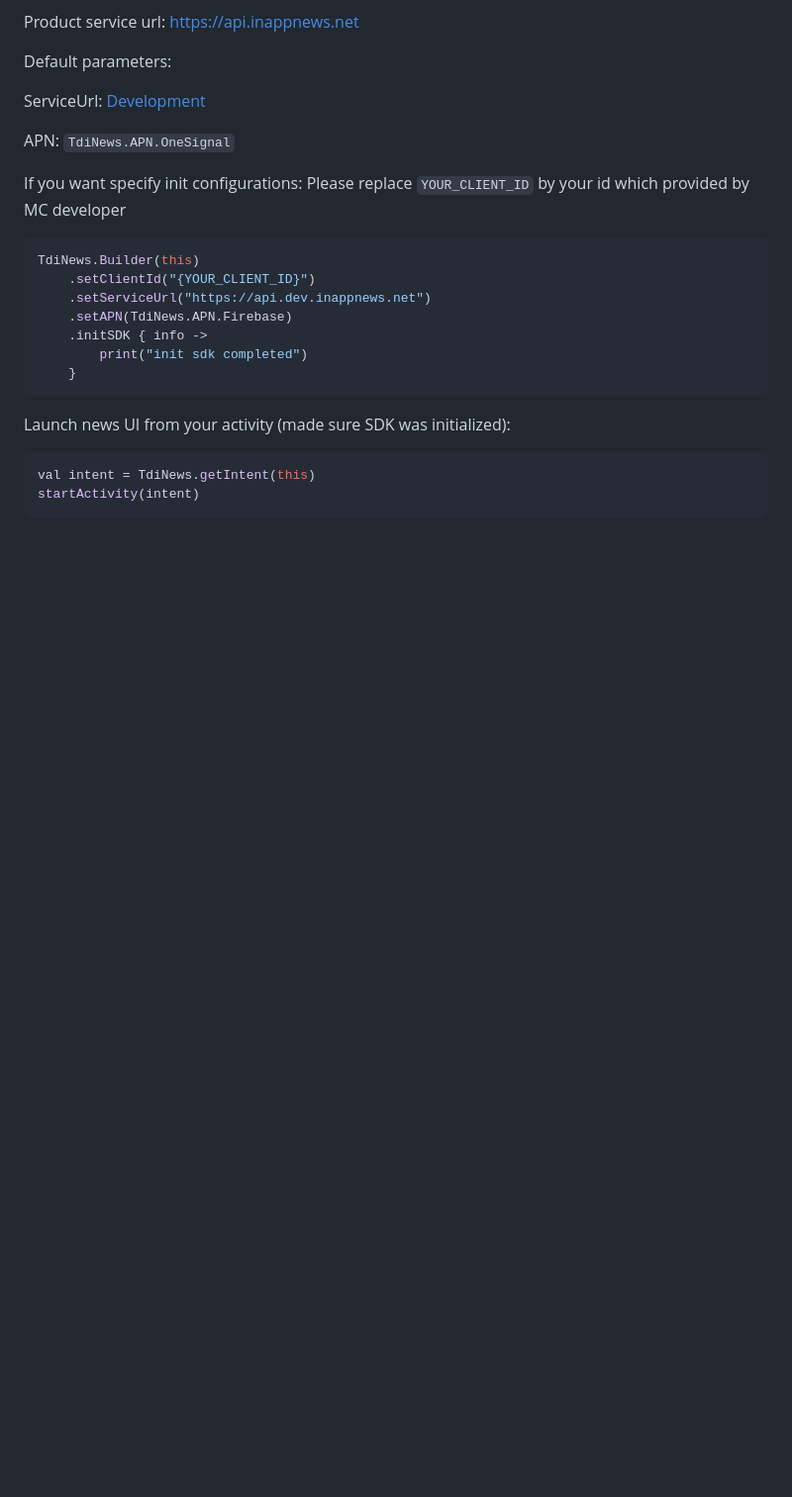
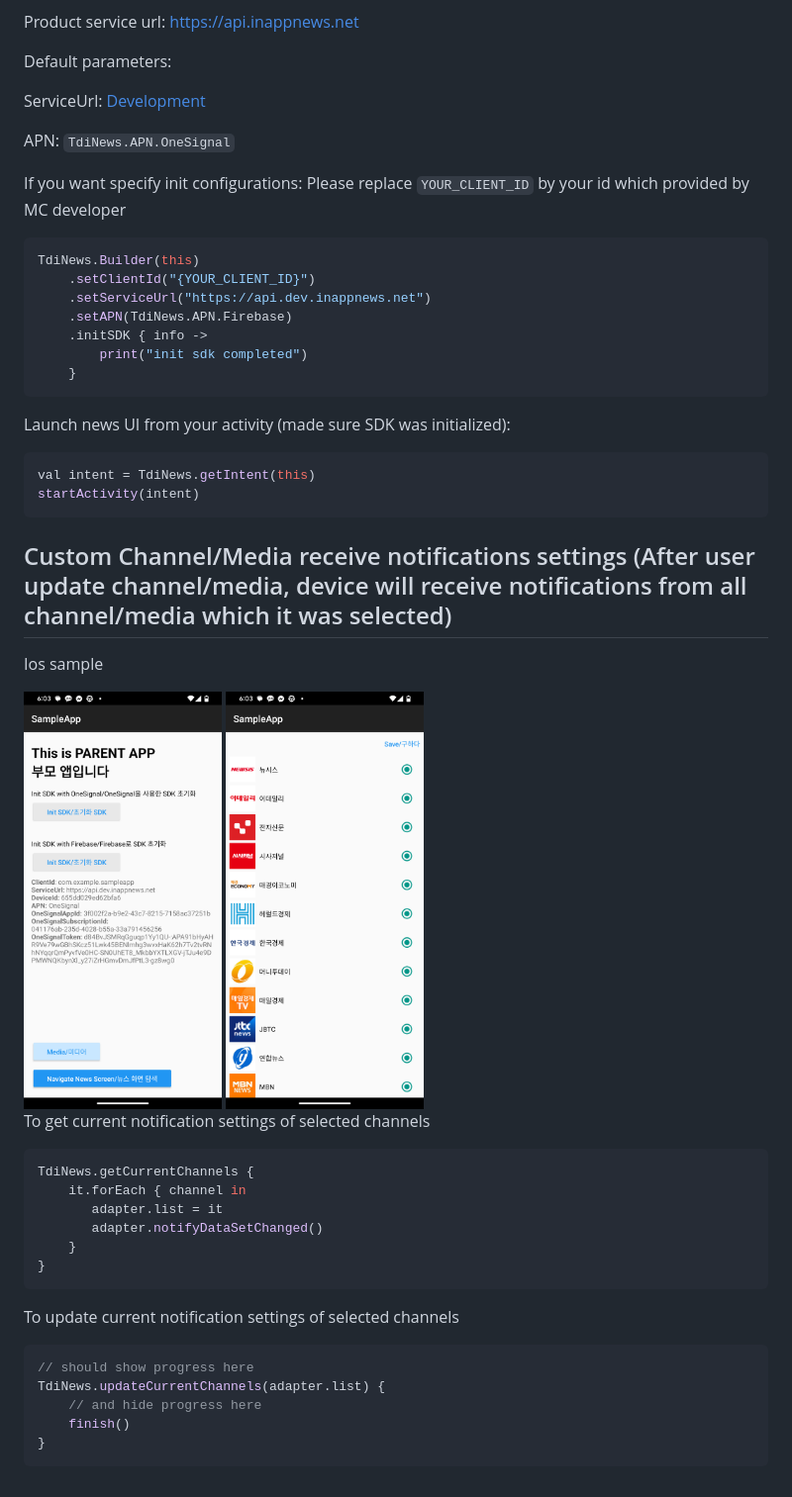
Before and after one commit to kaivumetacrew/Readme, a Markdown page: nsdkaos/README.md, the part around the change. Shown: that part at 99% size. GitHub-like rendering; pictures changed too: nsdkaos/aos1.png (added), nsdkaos/aos3.png (added); blank space fills up the shorter version.

````diff
--- a/nsdkaos/README.md
+++ b/nsdkaos/README.md
@@ -107,3 +107,30 @@ Launch news UI from your activity (made sure SDK was initialized):
 val intent = TdiNews.getIntent(this)
 startActivity(intent)
 ```
+
+## Custom Channel/Media receive notifications settings (After user update channel/media, device will receive notifications from all channel/media which it was selected)
+Ios sample
+
+<img src="https://raw.githubusercontent.com/kaivumetacrew/Readme/main/nsdkaos/aos1.png" width="200" height="auto">
+
+<img src="https://raw.githubusercontent.com/kaivumetacrew/Readme/main/nsdkaos/aos3.png" width="200" height="auto">
+
+
+To get current notification settings of selected channels
+```kotlin
+TdiNews.getCurrentChannels {
+    it.forEach { channel in
+       adapter.list = it
+       adapter.notifyDataSetChanged()
+    }
+}
+```
+
+To update current notification settings of selected channels
+```kotlin
+// should show progress here
+TdiNews.updateCurrentChannels(adapter.list) {
+    // and hide progress here
+    finish()
+}
+```
````
Also changed, not shown: nsdkios/README.md (+11 -4 lines), nsdkaos/adr_screen1.png (deleted), 3 other files.
